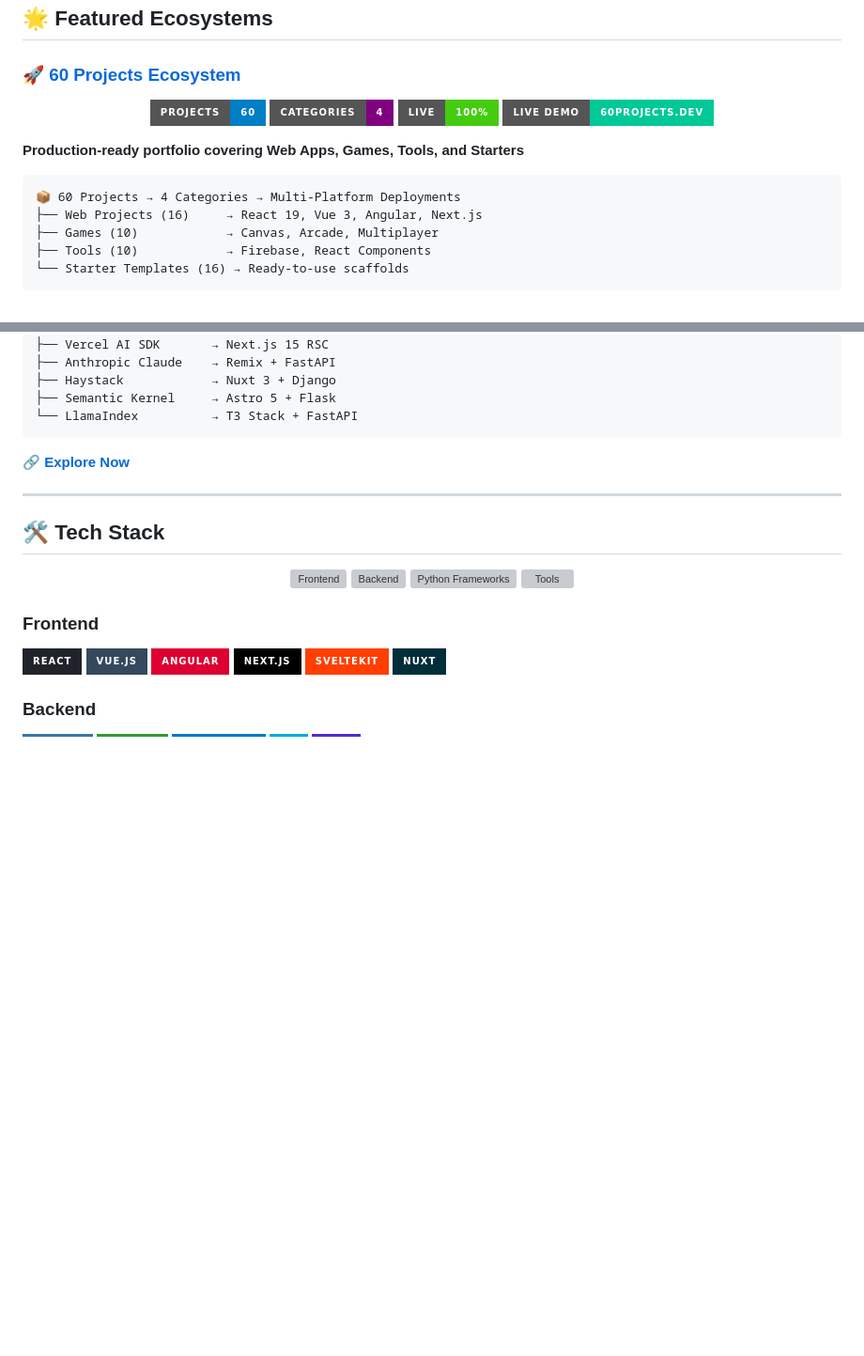
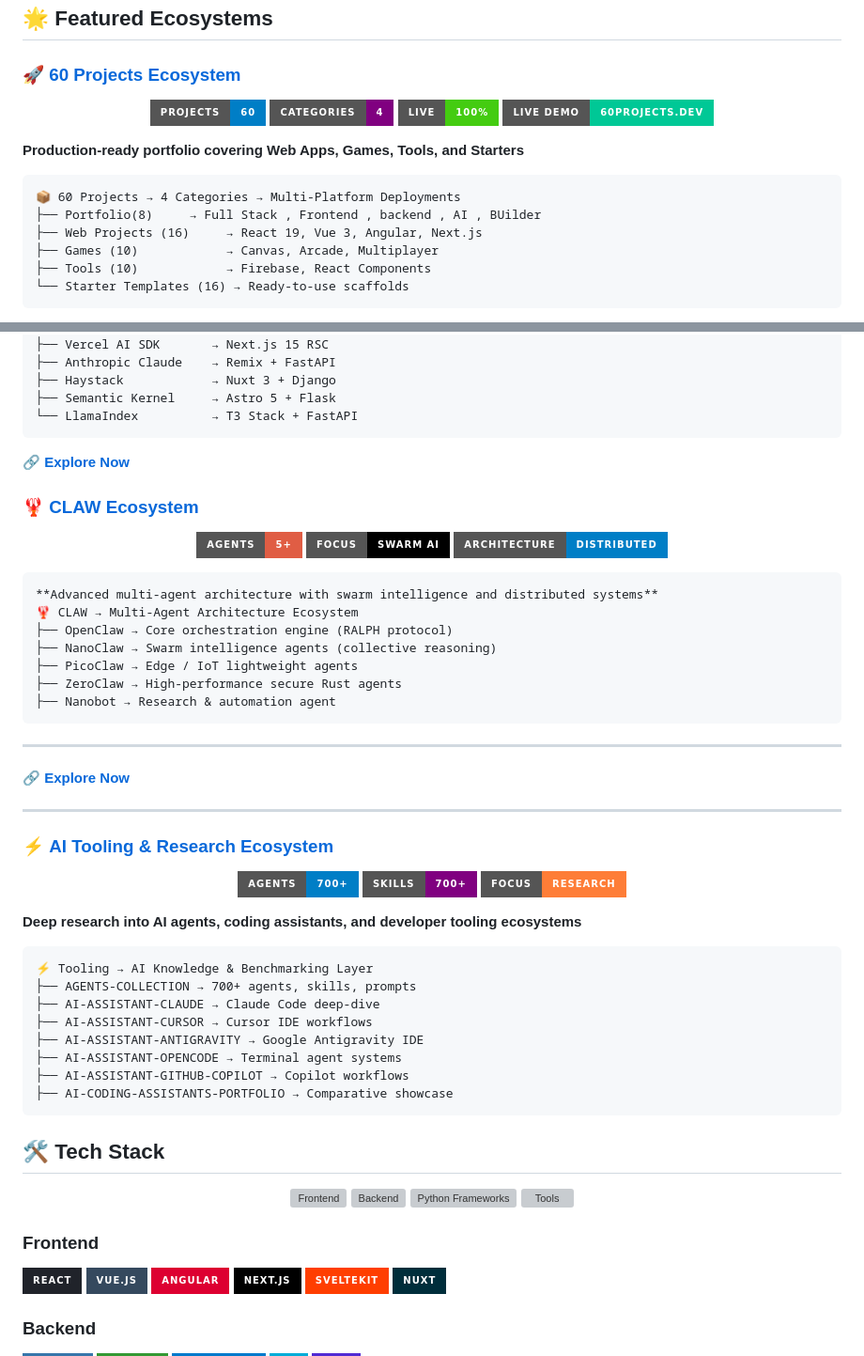
Before and after one commit to mk-knight23/mk-knight23, a Markdown page: README.md, 2 parts joined by grey strips. Shown at 94% size. GitHub-like rendering; badges without logos; blank space fills up the shorter version; grey boxes are pictures that could not be loaded.

Commit message:
Update README with new ecosystems and category count
Updated the number of categories from 4 to 5 and added new sections for CLAW Ecosystem and AI Tooling & Research Ecosystem.

````diff
--- a/README.md
+++ b/README.md
@@ -39,6 +39,7 @@
 
 ```
 📦 60 Projects → 4 Categories → Multi-Platform Deployments
+├── Portfolio(8)     → Full Stack , Frontend , backend , AI , BUilder
 ├── Web Projects (16)     → React 19, Vue 3, Angular, Next.js
 ├── Games (10)            → Canvas, Arcade, Multiplayer
 ├── Tools (10)            → Firebase, React Components
@@ -99,7 +100,50 @@
 
 **[🔗 Explore Now](https://github.com/mk-knight23/AI-SDK-ECOSYSTEM)**
 
+### 🦞 **[CLAW Ecosystem](https://github.com/mk-knight23/AI-CLAW-ECOSYSTEM)**
+
+<p align="center">
+  <img src="https://img.shields.io/badge/Agents-5+-red?style=for-the-badge" alt="Agents">
+  <img src="https://img.shields.io/badge/Focus-Swarm%20AI-black?style=for-the-badge" alt="Swarm AI">
+  <img src="https://img.shields.io/badge/Architecture-Distributed-blue?style=for-the-badge" alt="Architecture">
+</p>
+
+```
+**Advanced multi-agent architecture with swarm intelligence and distributed systems**
+🦞 CLAW → Multi-Agent Architecture Ecosystem
+├── OpenClaw → Core orchestration engine (RALPH protocol)
+├── NanoClaw → Swarm intelligence agents (collective reasoning)
+├── PicoClaw → Edge / IoT lightweight agents
+├── ZeroClaw → High-performance secure Rust agents
+├── Nanobot → Research & automation agent
+```
 ---
+
+
+**[🔗 Explore Now](https://github.com/mk-knight23/AI-CLAW-ECOSYSTEM)**
+
+---
+
+### ⚡ **[AI Tooling & Research Ecosystem](https://github.com/mk-knight23/AGENTS-COLLECTION)**
+
+<p align="center">
+  <img src="https://img.shields.io/badge/Agents-700+-blue?style=for-the-badge" alt="Agents">
+  <img src="https://img.shields.io/badge/Skills-700+-purple?style=for-the-badge" alt="Skills">
+  <img src="https://img.shields.io/badge/Focus-Research-orange?style=for-the-badge" alt="Research">
+</p>
+
+**Deep research into AI agents, coding assistants, and developer tooling ecosystems**
+
+```
+⚡ Tooling → AI Knowledge & Benchmarking Layer
+├── AGENTS-COLLECTION → 700+ agents, skills, prompts
+├── AI-ASSISTANT-CLAUDE → Claude Code deep-dive
+├── AI-ASSISTANT-CURSOR → Cursor IDE workflows
+├── AI-ASSISTANT-ANTIGRAVITY → Google Antigravity IDE
+├── AI-ASSISTANT-OPENCODE → Terminal agent systems
+├── AI-ASSISTANT-GITHUB-COPILOT → Copilot workflows
+├── AI-CODING-ASSISTANTS-PORTFOLIO → Comparative showcase
+```
 
 ## 🛠️ Tech Stack
 
````
Also changed, not shown: other parts of README.md (+1 -1 lines).
